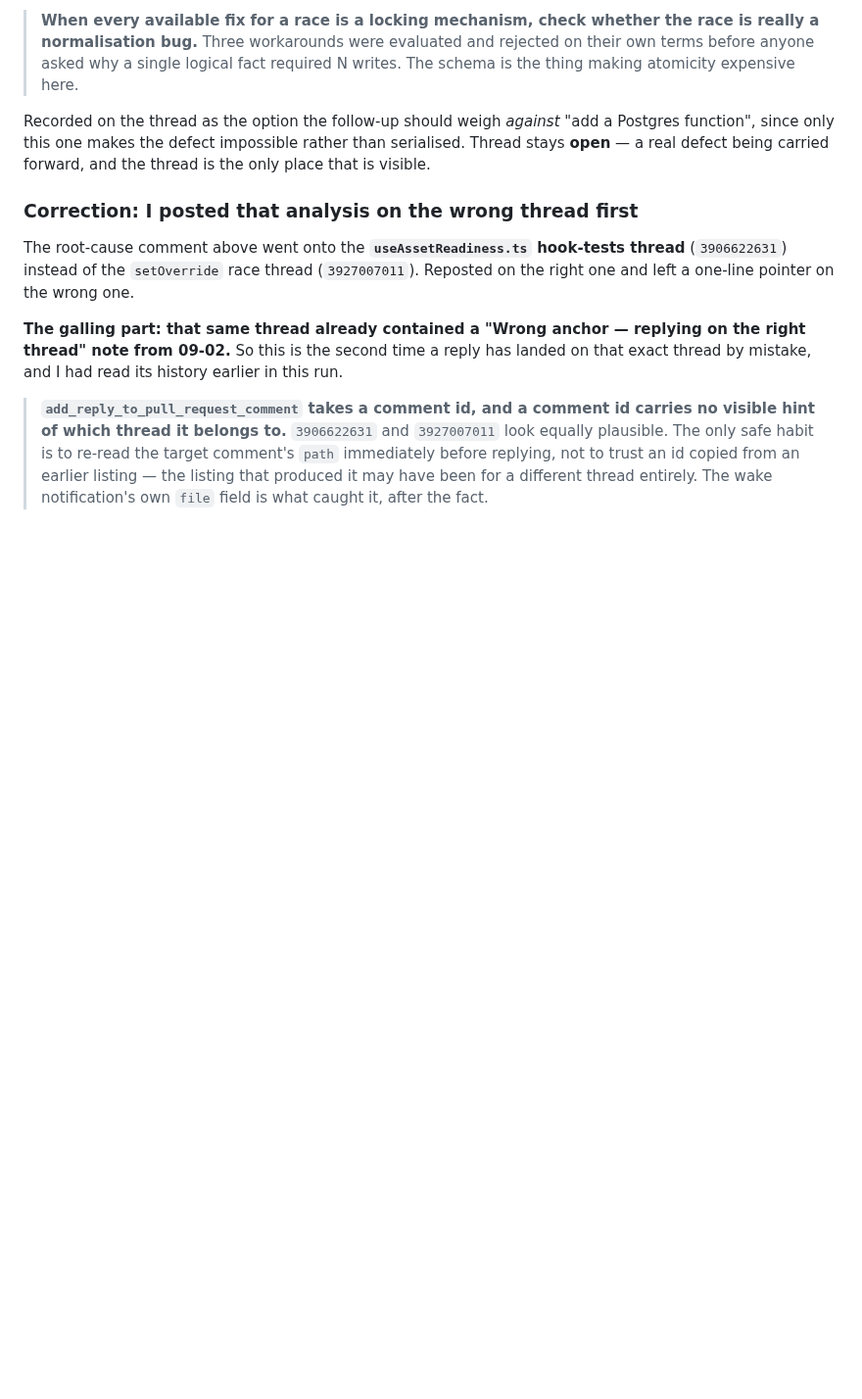
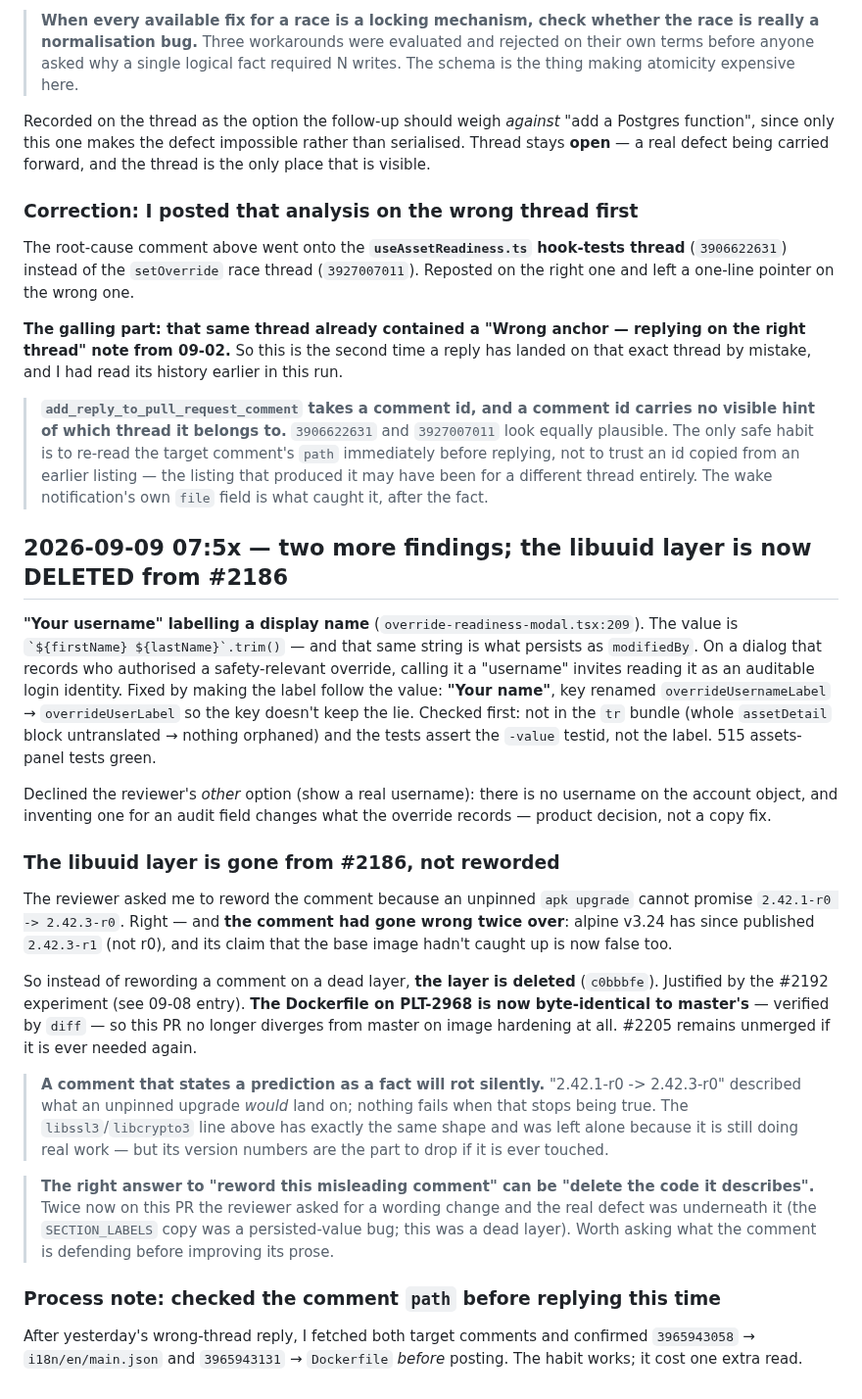
Before and after one commit to ilia-kuzmin-xyz/xyz-platform-context, a Markdown page: sprint-tickets/PLT-2968/context.md, the part around the change. Shown at 98% size. Drawn GitHub-style; blank space fills up the shorter version.

Commit message:
PLT-2968: dead libuuid layer deleted; username label fixed

```diff
--- a/sprint-tickets/PLT-2968/context.md
+++ b/sprint-tickets/PLT-2968/context.md
@@ -1637,3 +1637,45 @@ mistake, and I had read its history earlier in this run.
 > safe habit is to re-read the target comment's `path` immediately before replying, not to trust an
 > id copied from an earlier listing — the listing that produced it may have been for a different
 > thread entirely. The wake notification's own `file` field is what caught it, after the fact.
+
+## 2026-09-09 07:5x — two more findings; the libuuid layer is now DELETED from #2186
+
+**"Your username" labelling a display name** (`override-readiness-modal.tsx:209`). The value is
+`` `${firstName} ${lastName}`.trim() `` — and that same string is what persists as `modifiedBy`. On a
+dialog that records who authorised a safety-relevant override, calling it a "username" invites
+reading it as an auditable login identity. Fixed by making the label follow the value: **"Your
+name"**, key renamed `overrideUsernameLabel` → `overrideUserLabel` so the key doesn't keep the lie.
+Checked first: not in the `tr` bundle (whole `assetDetail` block untranslated → nothing orphaned) and
+the tests assert the `-value` testid, not the label. 515 assets-panel tests green.
+
+Declined the reviewer's *other* option (show a real username): there is no username on the account
+object, and inventing one for an audit field changes what the override records — product decision,
+not a copy fix.
+
+### The libuuid layer is gone from #2186, not reworded
+
+The reviewer asked me to reword the comment because an unpinned `apk upgrade` cannot promise
+`2.42.1-r0 -> 2.42.3-r0`. Right — and **the comment had gone wrong twice over**: alpine v3.24 has
+since published `2.42.3-r1` (not r0), and its claim that the base image hadn't caught up is now false
+too.
+
+So instead of rewording a comment on a dead layer, **the layer is deleted** (`c0bbbfe`). Justified by
+the #2192 experiment (see 09-08 entry). **The Dockerfile on PLT-2968 is now byte-identical to
+master's** — verified by `diff` — so this PR no longer diverges from master on image hardening at
+all. #2205 remains unmerged if it is ever needed again.
+
+> **A comment that states a prediction as a fact will rot silently.** "2.42.1-r0 -> 2.42.3-r0"
+> described what an unpinned upgrade *would* land on; nothing fails when that stops being true. The
+> `libssl3`/`libcrypto3` line above has exactly the same shape and was left alone because it is still
+> doing real work — but its version numbers are the part to drop if it is ever touched.
+
+> **The right answer to "reword this misleading comment" can be "delete the code it describes".**
+> Twice now on this PR the reviewer asked for a wording change and the real defect was underneath it
+> (the `SECTION_LABELS` copy was a persisted-value bug; this was a dead layer). Worth asking what the
+> comment is defending before improving its prose.
+
+### Process note: checked the comment `path` before replying this time
+
+After yesterday's wrong-thread reply, I fetched both target comments and confirmed `3965943058` →
+`i18n/en/main.json` and `3965943131` → `Dockerfile` *before* posting. The habit works; it cost one
+extra read.
```
